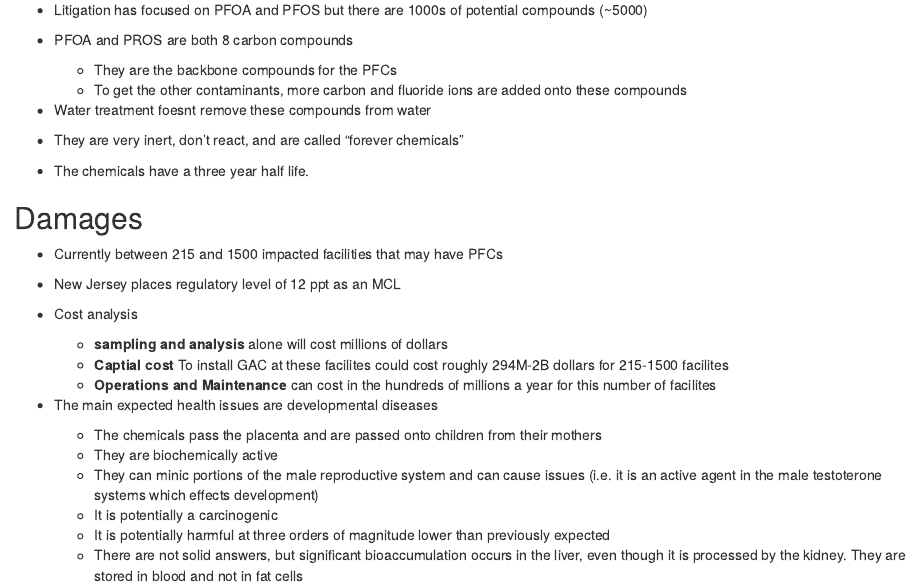
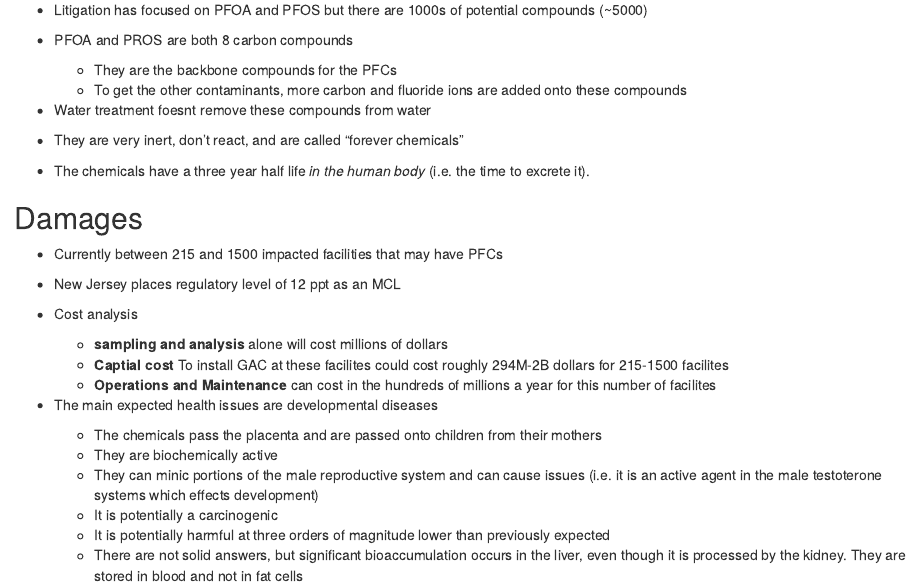
Before and after one commit to tbradley1013/drexel, an R Markdown document (enve665/lecture-notes.Rmd): the page in a window 1100 px wide, from 640 px down. Rendered offline with R 4.5, knitr and Pandoc, with nearby package versions.

Commit message:
minor addition to notes

```diff
--- a/enve665/lecture-notes.Rmd
+++ b/enve665/lecture-notes.Rmd
@@ -33,7 +33,7 @@ output: html_document
 
   * Water treatment foesnt remove these compounds from water
   * They are very inert, don't react, and are called "forever chemicals"
-  * The chemicals have a three year half life.
+  * The chemicals have a three year half life *in the human body* (i.e. the time to excrete it).
 
 
 ## Damages
```
